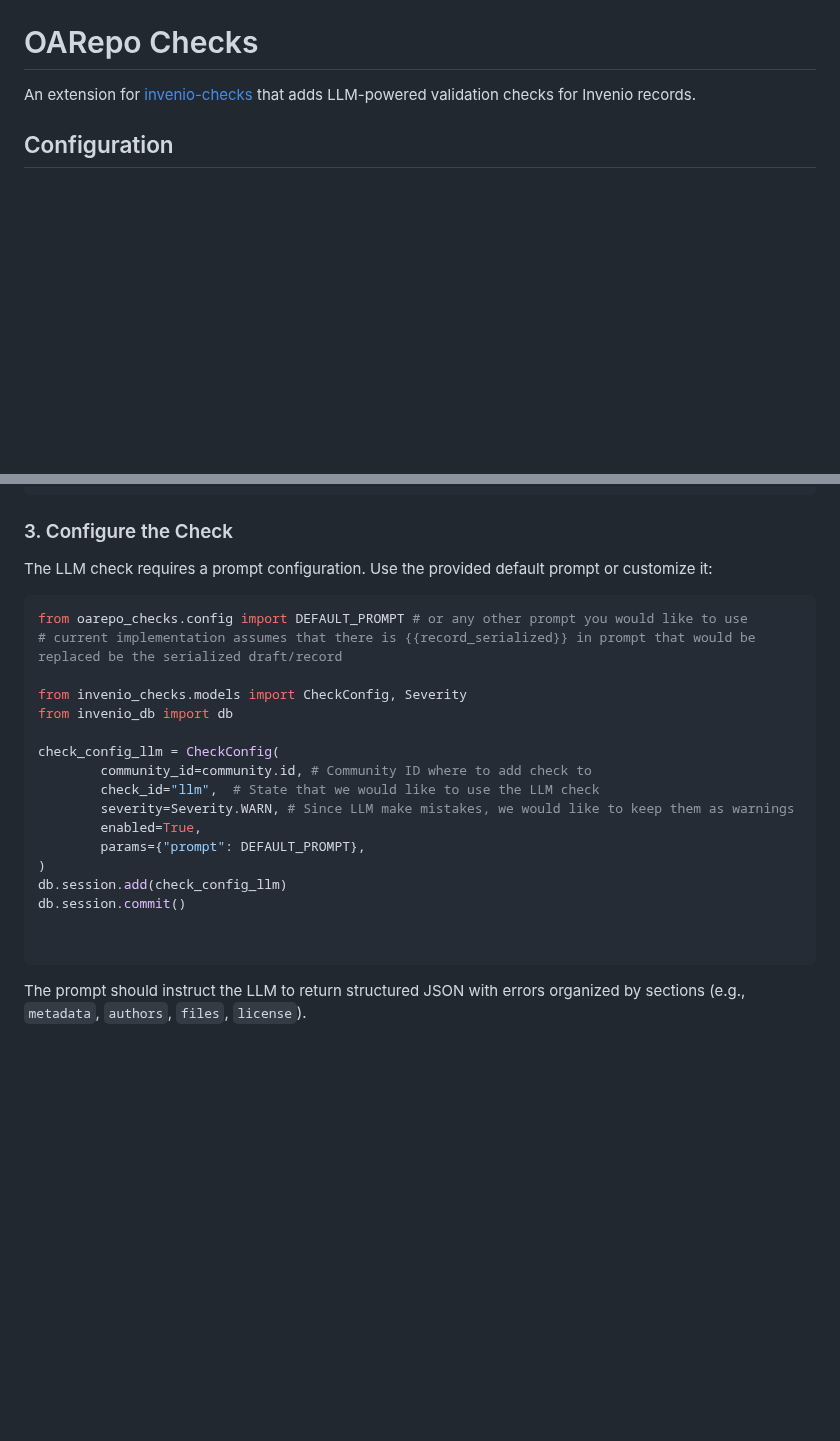
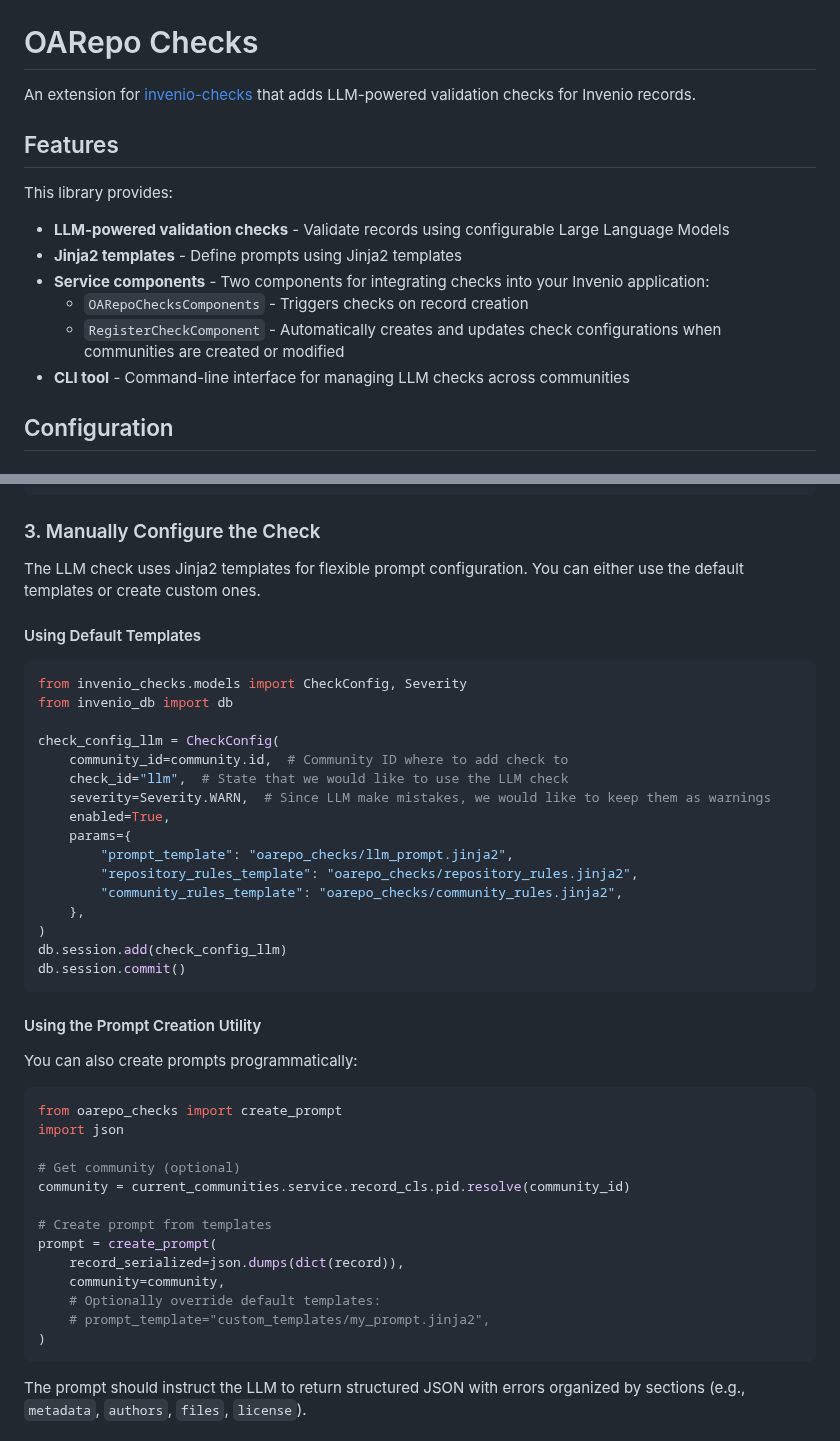
Before and after one commit to oarepo/oarepo-checks, a Markdown page: README.md, 2 parts joined by grey strips. GitHub-like rendering; blank space fills up the shorter version.

````diff
--- a/README.md
+++ b/README.md
@@ -1,6 +1,17 @@
 # OARepo Checks
 
 An extension for [invenio-checks](https://github.com/inveniosoftware/invenio-checks) that adds LLM-powered validation checks for Invenio records.
+
+## Features
+
+This library provides:
+
+- **LLM-powered validation checks** - Validate records using configurable Large Language Models
+- **Jinja2 templates** - Define prompts using Jinja2 templates
+- **Service components** - Two components for integrating checks into your Invenio application:
+  - `OARepoChecksComponents` - Triggers checks on record creation
+  - `RegisterCheckComponent` - Automatically creates and updates check configurations when communities are created or modified
+- **CLI tool** - Command-line interface for managing LLM checks across communities
 
 ## Configuration
 
@@ -56,28 +67,49 @@ OAREPO_CHECKS_LLM_CLIENTS = {
 }
 ```
 
-### 3. Configure the Check
+### 3. Manually Configure the Check
 
-The LLM check requires a prompt configuration. Use the provided default prompt or customize it:
+The LLM check uses Jinja2 templates for flexible prompt configuration. You can either use the default templates or create custom ones.
+
+#### Using Default Templates
 
 ```python
-from oarepo_checks.config import DEFAULT_PROMPT # or any other prompt you would like to use
-# current implementation assumes that there is {{record_serialized}} in prompt that would be replaced be the serialized draft/record
-
 from invenio_checks.models import CheckConfig, Severity
 from invenio_db import db
 
 check_config_llm = CheckConfig(
-        community_id=community.id, # Community ID where to add check to
-        check_id="llm",  # State that we would like to use the LLM check
-        severity=Severity.WARN, # Since LLM make mistakes, we would like to keep them as warnings
-        enabled=True,
-        params={"prompt": DEFAULT_PROMPT},
+    community_id=community.id,  # Community ID where to add check to
+    check_id="llm",  # State that we would like to use the LLM check
+    severity=Severity.WARN,  # Since LLM make mistakes, we would like to keep them as warnings
+    enabled=True,
+    params={
+        "prompt_template": "oarepo_checks/llm_prompt.jinja2",
+        "repository_rules_template": "oarepo_checks/repository_rules.jinja2",
+        "community_rules_template": "oarepo_checks/community_rules.jinja2",
+    },
 )
 db.session.add(check_config_llm)
 db.session.commit()
+```
 
+#### Using the Prompt Creation Utility
 
+You can also create prompts programmatically:
+
+```python
+from oarepo_checks import create_prompt
+import json
+
+# Get community (optional)
+community = current_communities.service.record_cls.pid.resolve(community_id)
+
+# Create prompt from templates
+prompt = create_prompt(
+    record_serialized=json.dumps(dict(record)),
+    community=community,
+    # Optionally override default templates:
+    # prompt_template="custom_templates/my_prompt.jinja2",
+)
 ```
 
 The prompt should instruct the LLM to return structured JSON with errors organized by sections (e.g., `metadata`, `authors`, `files`, `license`).
````
Also changed, not shown: other parts of README.md (+66 -0 lines).
